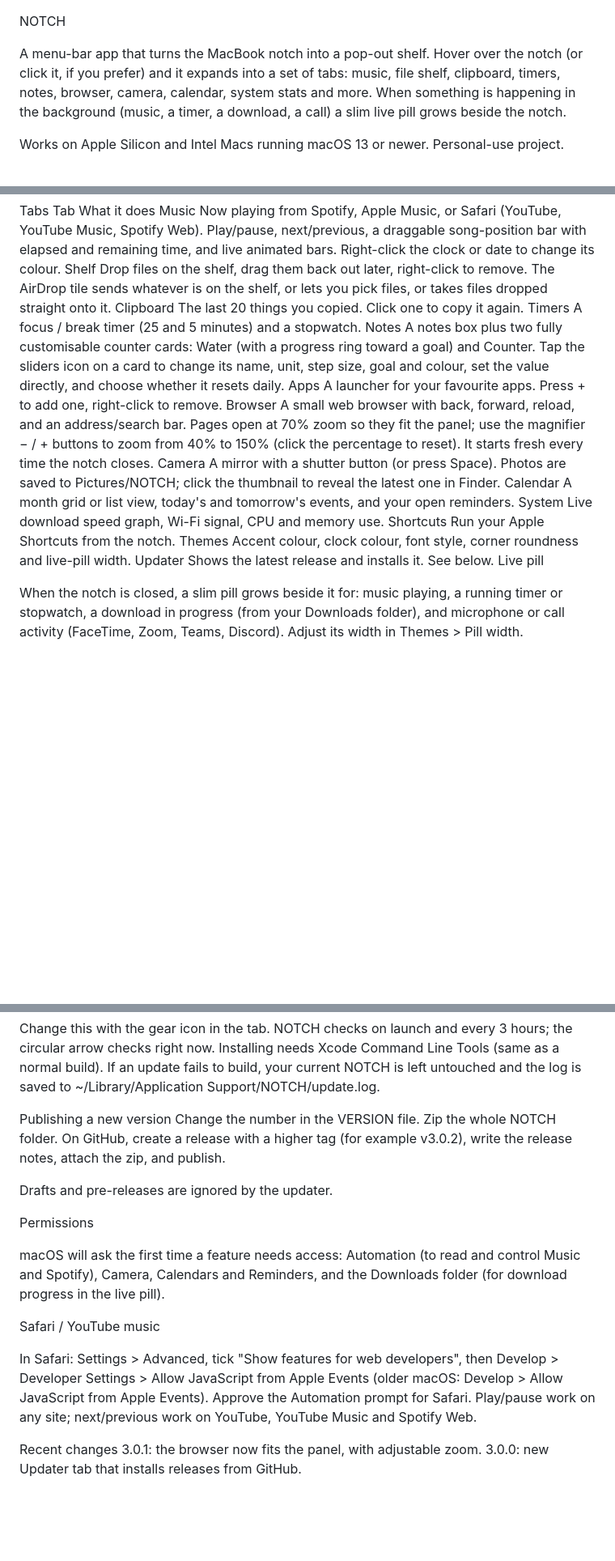
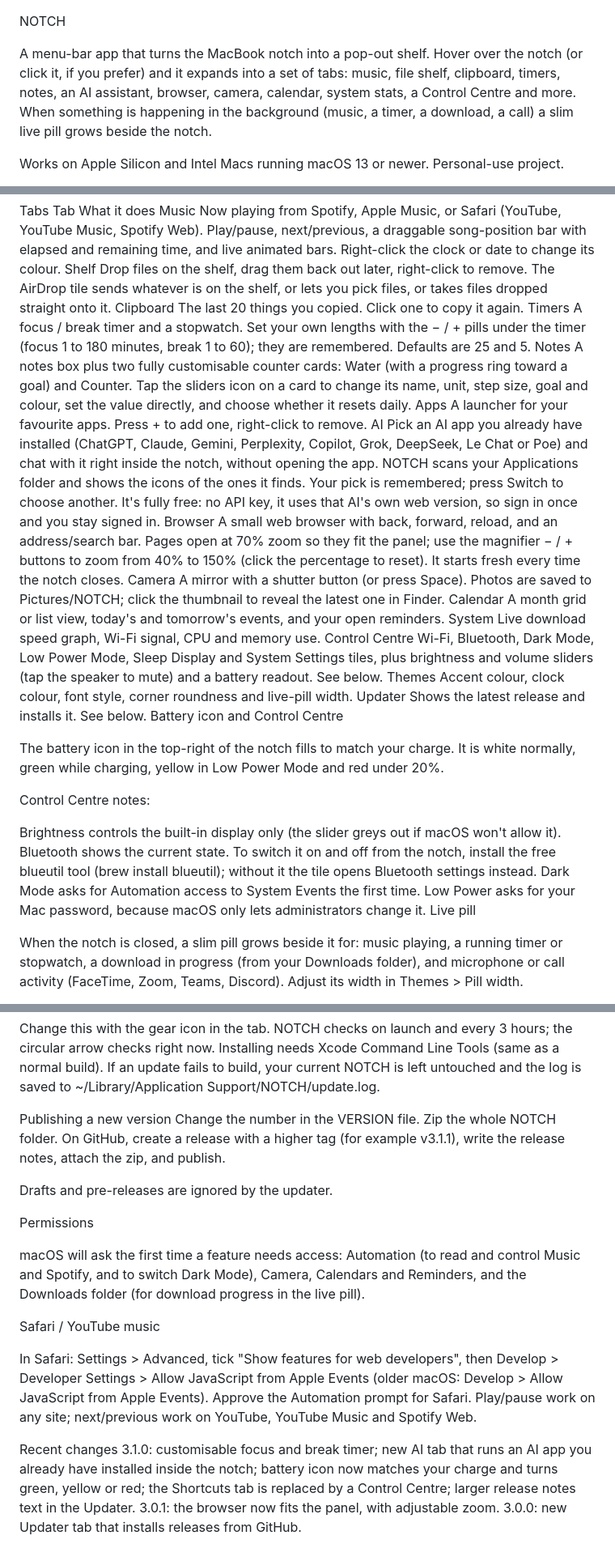
Before and after one commit to coooooooooooops/Notch-For-MAC, a Markdown page: README.md, 3 parts joined by grey strips. Shown at 81% size. Drawn GitHub-style; blank space fills up the shorter version.

```diff
--- a/README.md
+++ b/README.md
@@ -1,6 +1,6 @@
 NOTCH
 
-A menu-bar app that turns the MacBook notch into a pop-out shelf. Hover over the notch (or click it, if you prefer) and it expands into a set of tabs: music, file shelf, clipboard, timers, notes, browser, camera, calendar, system stats and more. When something is happening in the background (music, a timer, a download, a call) a slim live pill grows beside the notch.
+A menu-bar app that turns the MacBook notch into a pop-out shelf. Hover over the notch (or click it, if you prefer) and it expands into a set of tabs: music, file shelf, clipboard, timers, notes, an AI assistant, browser, camera, calendar, system stats, a Control Centre and more. When something is happening in the background (music, a timer, a download, a call) a slim live pill grows beside the notch.
 
 Works on Apple Silicon and Intel Macs running macOS 13 or newer. Personal-use project.
 
@@ -20,16 +20,27 @@ Tab	What it does
 Music	Now playing from Spotify, Apple Music, or Safari (YouTube, YouTube Music, Spotify Web). Play/pause, next/previous, a draggable song-position bar with elapsed and remaining time, and live animated bars. Right-click the clock or date to change its colour.
 Shelf	Drop files on the shelf, drag them back out later, right-click to remove. The AirDrop tile sends whatever is on the shelf, or lets you pick files, or takes files dropped straight onto it.
 Clipboard	The last 20 things you copied. Click one to copy it again.
-Timers	A focus / break timer (25 and 5 minutes) and a stopwatch.
+Timers	A focus / break timer and a stopwatch. Set your own lengths with the − / + pills under the timer (focus 1 to 180 minutes, break 1 to 60); they are remembered. Defaults are 25 and 5.
 Notes	A notes box plus two fully customisable counter cards: Water (with a progress ring toward a goal) and Counter. Tap the sliders icon on a card to change its name, unit, step size, goal and colour, set the value directly, and choose whether it resets daily.
 Apps	A launcher for your favourite apps. Press + to add one, right-click to remove.
+AI	Pick an AI app you already have installed (ChatGPT, Claude, Gemini, Perplexity, Copilot, Grok, DeepSeek, Le Chat or Poe) and chat with it right inside the notch, without opening the app. NOTCH scans your Applications folder and shows the icons of the ones it finds. Your pick is remembered; press Switch to choose another. It's fully free: no API key, it uses that AI's own web version, so sign in once and you stay signed in.
 Browser	A small web browser with back, forward, reload, and an address/search bar. Pages open at 70% zoom so they fit the panel; use the magnifier − / + buttons to zoom from 40% to 150% (click the percentage to reset). It starts fresh every time the notch closes.
 Camera	A mirror with a shutter button (or press Space). Photos are saved to Pictures/NOTCH; click the thumbnail to reveal the latest one in Finder.
 Calendar	A month grid or list view, today's and tomorrow's events, and your open reminders.
 System	Live download speed graph, Wi-Fi signal, CPU and memory use.
-Shortcuts	Run your Apple Shortcuts from the notch.
+Control Centre	Wi-Fi, Bluetooth, Dark Mode, Low Power Mode, Sleep Display and System Settings tiles, plus brightness and volume sliders (tap the speaker to mute) and a battery readout. See below.
 Themes	Accent colour, clock colour, font style, corner roundness and live-pill width.
 Updater	Shows the latest release and installs it. See below.
+Battery icon and Control Centre
+
+The battery icon in the top-right of the notch fills to match your charge. It is white normally, green while charging, yellow in Low Power Mode and red under 20%.
+
+Control Centre notes:
+
+Brightness controls the built-in display only (the slider greys out if macOS won't allow it).
+Bluetooth shows the current state. To switch it on and off from the notch, install the free blueutil tool (brew install blueutil); without it the tile opens Bluetooth settings instead.
+Dark Mode asks for Automation access to System Events the first time.
+Low Power asks for your Mac password, because macOS only lets administrators change it.
 Live pill
 
 When the notch is closed, a slim pill grows beside it for: music playing, a running timer or stopwatch, a download in progress (from your Downloads folder), and microphone or call activity (FaceTime, Zoom, Teams, Discord). Adjust its width in Themes > Pill width.
@@ -46,18 +57,19 @@ Change this with the gear icon in the tab. NOTCH checks on launch and every 3 ho
 Publishing a new version
 Change the number in the VERSION file.
 Zip the whole NOTCH folder.
-On GitHub, create a release with a higher tag (for example v3.0.2), write the release notes, attach the zip, and publish.
+On GitHub, create a release with a higher tag (for example v3.1.1), write the release notes, attach the zip, and publish.
 
 Drafts and pre-releases are ignored by the updater.
 
 Permissions
 
-macOS will ask the first time a feature needs access: Automation (to read and control Music and Spotify), Camera, Calendars and Reminders, and the Downloads folder (for download progress in the live pill).
+macOS will ask the first time a feature needs access: Automation (to read and control Music and Spotify, and to switch Dark Mode), Camera, Calendars and Reminders, and the Downloads folder (for download progress in the live pill).
 
 Safari / YouTube music
 
 In Safari: Settings > Advanced, tick "Show features for web developers", then Develop > Developer Settings > Allow JavaScript from Apple Events (older macOS: Develop > Allow JavaScript from Apple Events). Approve the Automation prompt for Safari. Play/pause work on any site; next/previous work on YouTube, YouTube Music and Spotify Web.
 
 Recent changes
+3.1.0: customisable focus and break timer; new AI tab that runs an AI app you already have installed inside the notch; battery icon now matches your charge and turns green, yellow or red; the Shortcuts tab is replaced by a Control Centre; larger release notes text in the Updater.
 3.0.1: the browser now fits the panel, with adjustable zoom.
 3.0.0: new Updater tab that installs releases from GitHub.
```
